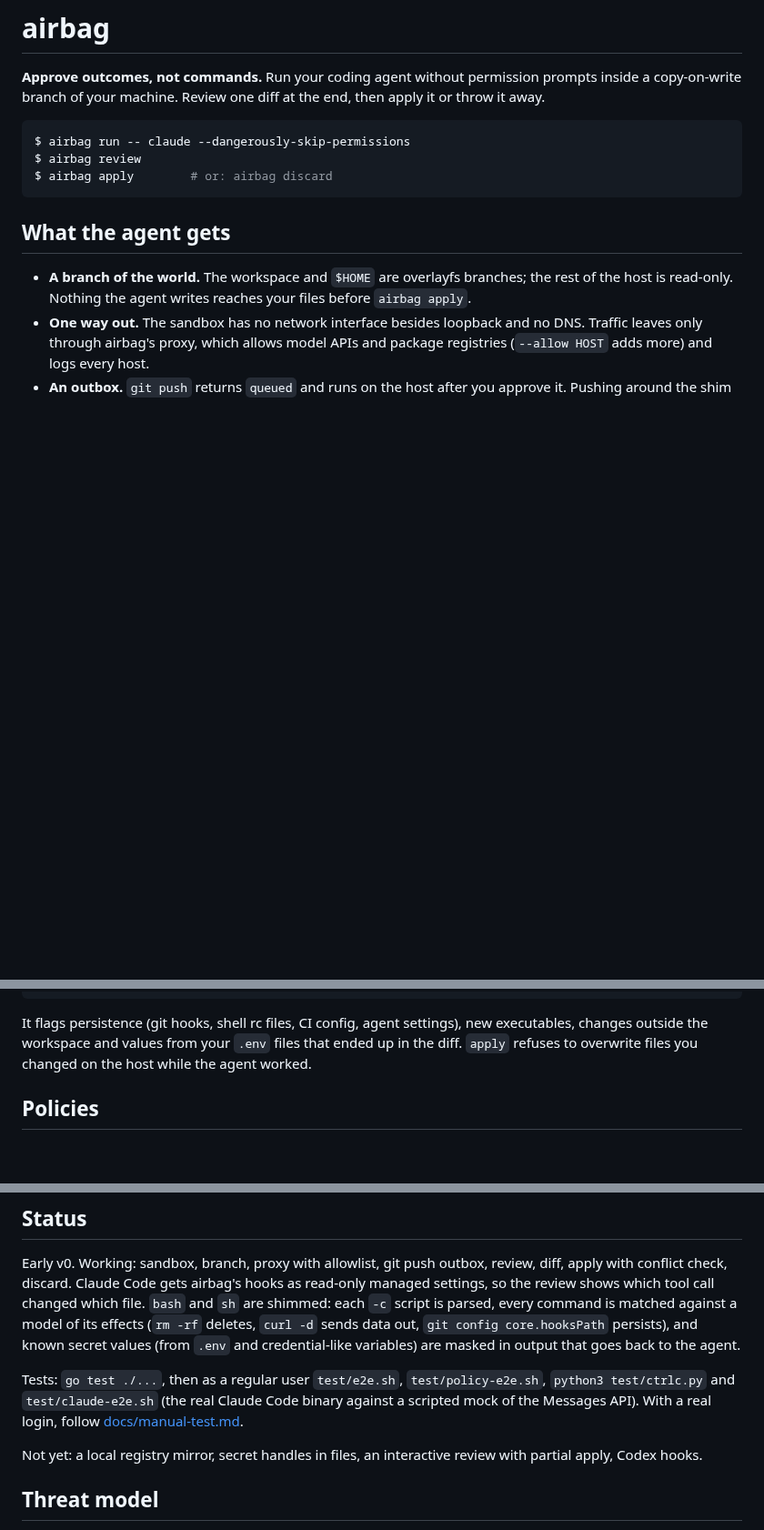
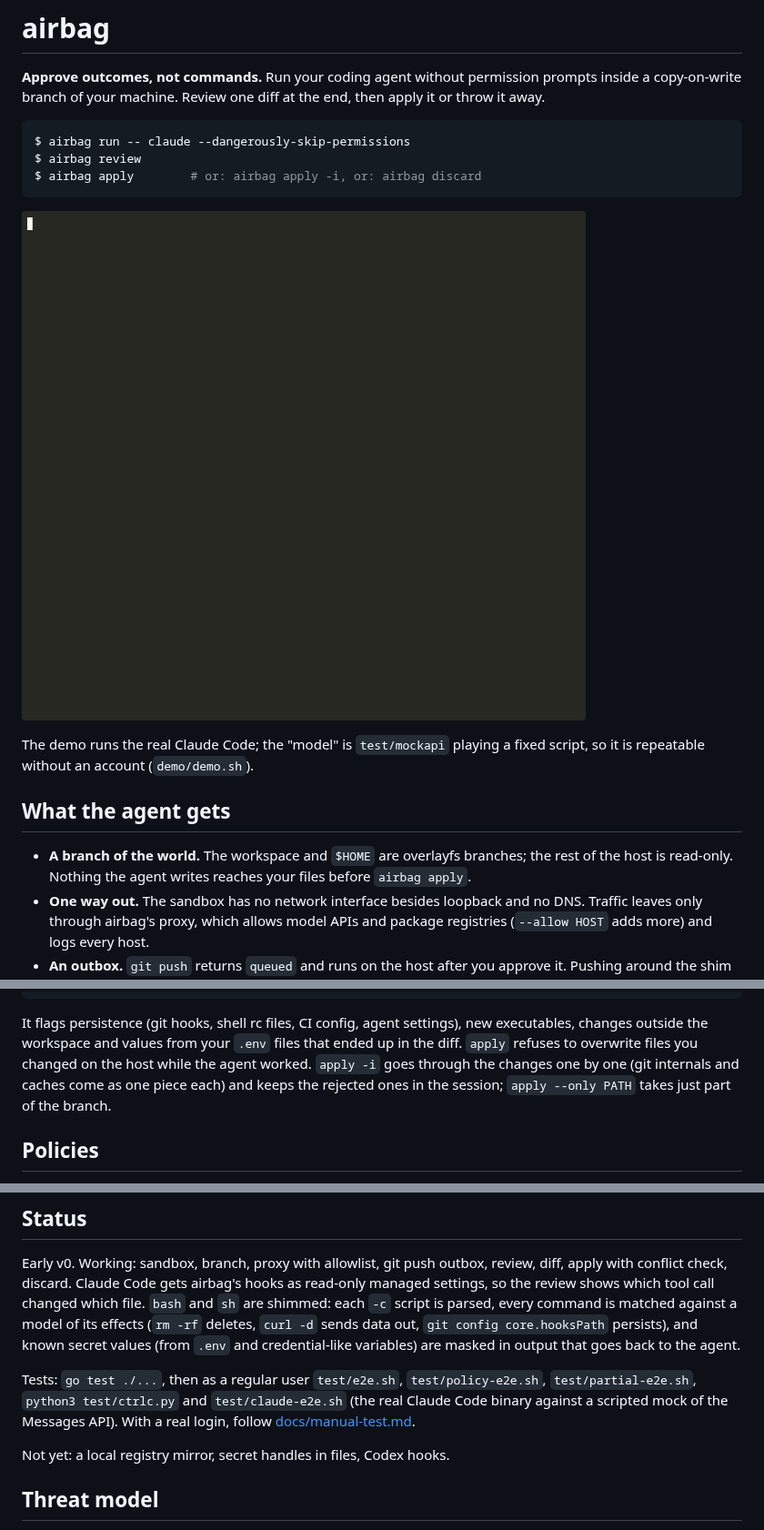
Before and after one commit to getjump/airbag, a Markdown page: README.md, 3 parts joined by grey strips. Shown at 91% size. Drawn GitHub-style; pictures changed too: demo/demo.gif (added); blank space fills up the shorter version.

````diff
--- a/README.md
+++ b/README.md
@@ -7,8 +7,13 @@ then apply it or throw it away.
 ```console
 $ airbag run -- claude --dangerously-skip-permissions
 $ airbag review
-$ airbag apply        # or: airbag discard
+$ airbag apply        # or: airbag apply -i, or: airbag discard
 ```
+
+![demo: the agent deletes src, reads .env, tries to send it out, plants a line in ~/.bashrc and pushes; airbag review shows all of it; discard, and nothing happened](demo/demo.gif)
+
+The demo runs the real Claude Code; the "model" is `test/mockapi` playing a fixed
+script, so it is repeatable without an account (`demo/demo.sh`).
 
 ## What the agent gets
 
@@ -44,7 +49,9 @@ Outbox     1
 It flags persistence (git hooks, shell rc files, CI config, agent settings), new
 executables, changes outside the workspace and values from your `.env` files that
 ended up in the diff. `apply` refuses to overwrite files you changed on the host
-while the agent worked.
+while the agent worked. `apply -i` goes through the changes one by one (git
+internals and caches come as one piece each) and keeps the rejected ones in the
+session; `apply --only PATH` takes just part of the branch.
 
 ## Policies
 
@@ -93,11 +100,10 @@ config core.hooksPath` persists), and known secret values (from `.env` and
 credential-like variables) are masked in output that goes back to the agent.
 
 Tests: `go test ./...`, then as a regular user `test/e2e.sh`, `test/policy-e2e.sh`,
-`python3 test/ctrlc.py` and `test/claude-e2e.sh` (the real Claude Code binary against a scripted mock of the
+`test/partial-e2e.sh`, `python3 test/ctrlc.py` and `test/claude-e2e.sh` (the real Claude Code binary against a scripted mock of the
 Messages API). With a real login, follow [docs/manual-test.md](docs/manual-test.md).
 
-Not yet: a local registry mirror, secret handles in files, an interactive review
-with partial apply, Codex hooks.
+Not yet: a local registry mirror, secret handles in files, Codex hooks.
 
 ## Threat model
 
````
Also changed, not shown: 11 other files.
